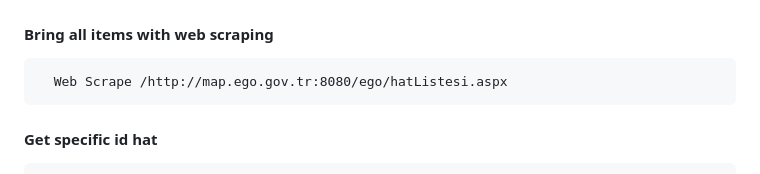
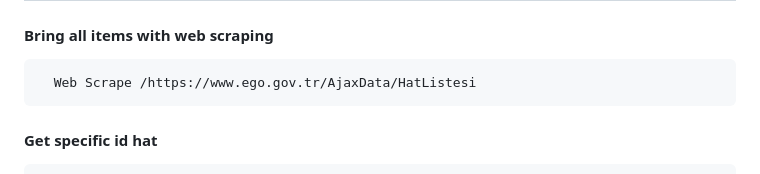
Before and after one commit to EnesCeee/flutter_ego, a Markdown page: README.md, the part around the change. GitHub-like rendering.

````diff
--- a/README.md
+++ b/README.md
@@ -17,7 +17,7 @@ Bu mobil uygulama sayesinde, durak numaralarına ihtiyaç duymadan otobüslerin
 #### Bring all items with web scraping
 
 ```http
-  Web Scrape /http://map.ego.gov.tr:8080/ego/hatListesi.aspx
+  Web Scrape /https://www.ego.gov.tr/AjaxData/HatListesi
 ```
 
 
````
